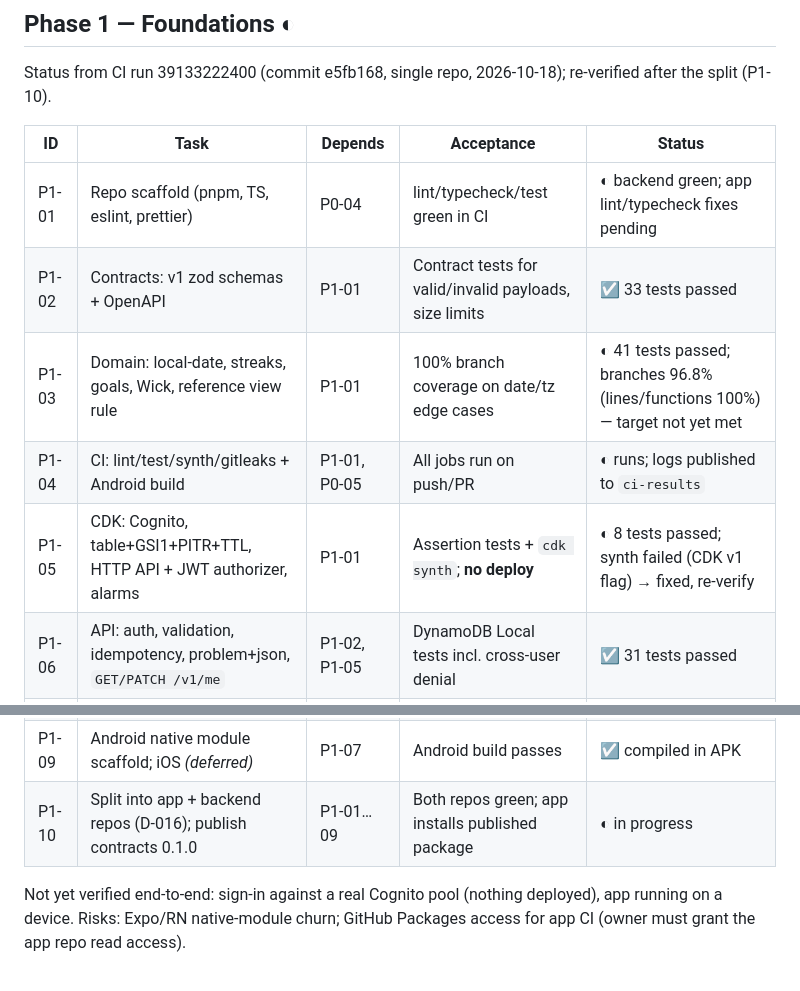
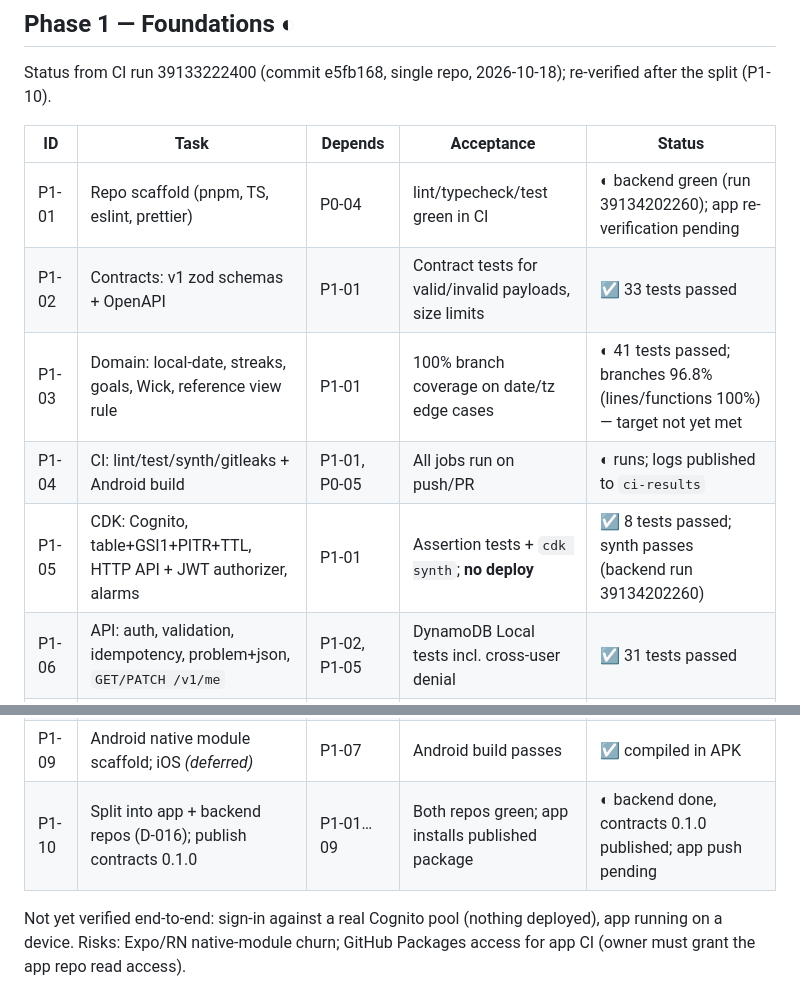
Before and after one commit to Siddiq3/driftless, a Markdown page: docs/IMPLEMENTATION_PLAN.md, 2 parts joined by grey strips. Drawn GitHub-style.

```diff
--- a/docs/IMPLEMENTATION_PLAN.md
+++ b/docs/IMPLEMENTATION_PLAN.md
@@ -18,16 +18,16 @@ Status from CI run 39133222400 (commit e5fb168, single repo, 2026-10-18); re-ver
 
 | ID | Task | Depends | Acceptance | Status |
 |---|---|---|---|---|
-| P1-01 | Repo scaffold (pnpm, TS, eslint, prettier) | P0-04 | lint/typecheck/test green in CI | ◐ backend green; app lint/typecheck fixes pending |
+| P1-01 | Repo scaffold (pnpm, TS, eslint, prettier) | P0-04 | lint/typecheck/test green in CI | ◐ backend green (run 39134202260); app re-verification pending |
 | P1-02 | Contracts: v1 zod schemas + OpenAPI | P1-01 | Contract tests for valid/invalid payloads, size limits | ☑ 33 tests passed |
 | P1-03 | Domain: local-date, streaks, goals, Wick, reference view rule | P1-01 | 100% branch coverage on date/tz edge cases | ◐ 41 tests passed; branches 96.8% (lines/functions 100%) — target not yet met |
 | P1-04 | CI: lint/test/synth/gitleaks + Android build | P1-01, P0-05 | All jobs run on push/PR | ◐ runs; logs published to `ci-results` |
-| P1-05 | CDK: Cognito, table+GSI1+PITR+TTL, HTTP API + JWT authorizer, alarms | P1-01 | Assertion tests + `cdk synth`; **no deploy** | ◐ 8 tests passed; synth failed (CDK v1 flag) → fixed, re-verify |
+| P1-05 | CDK: Cognito, table+GSI1+PITR+TTL, HTTP API + JWT authorizer, alarms | P1-01 | Assertion tests + `cdk synth`; **no deploy** | ☑ 8 tests passed; synth passes (backend run 39134202260) |
 | P1-06 | API: auth, validation, idempotency, problem+json, `GET/PATCH /v1/me` | P1-02, P1-05 | DynamoDB Local tests incl. cross-user denial | ☑ 31 tests passed |
 | P1-07 | Expo SDK 57 app: dev client, expo-router, sign-in, design tokens | P1-01 | Android debug build on CI | ◐ APK built (93.8 MB); dep versions, typecheck, lint being fixed |
 | P1-08 | Local DB (expo-sqlite) migrations + outbox | P1-07 | Migration tests | ☑ part of 15 passing app tests |
 | P1-09 | Android native module scaffold; iOS *(deferred)* | P1-07 | Android build passes | ☑ compiled in APK |
-| P1-10 | Split into app + backend repos (D-016); publish contracts 0.1.0 | P1-01…09 | Both repos green; app installs published package | ◐ in progress |
+| P1-10 | Split into app + backend repos (D-016); publish contracts 0.1.0 | P1-01…09 | Both repos green; app installs published package | ◐ backend done, contracts 0.1.0 published; app push pending |
 
 Not yet verified end-to-end: sign-in against a real Cognito pool (nothing deployed), app running on a device.
 Risks: Expo/RN native-module churn; GitHub Packages access for app CI (owner must grant the app repo read access).
```
Also changed, not shown: docs/DECISIONS.md (+1 -1 lines), docs/TEST_PLAN.md (+3 -1 lines).
